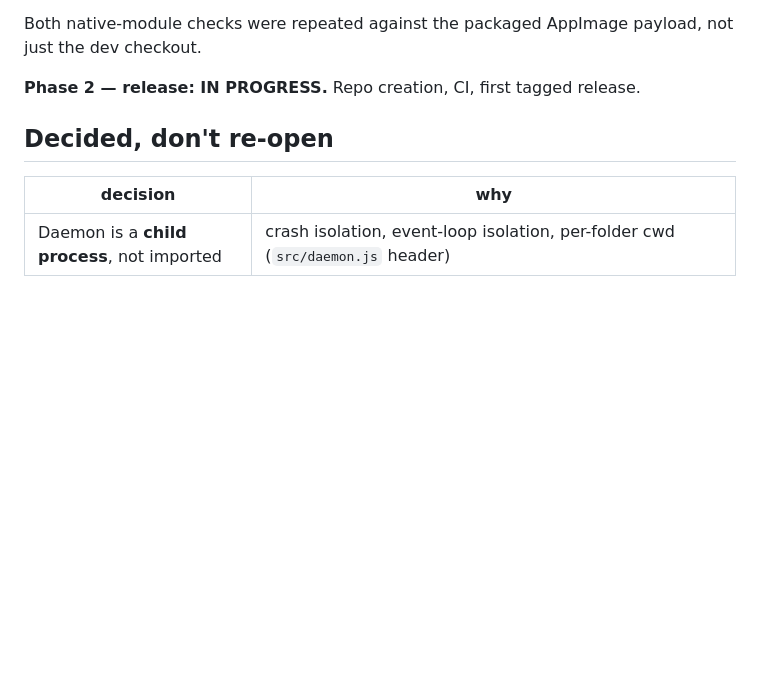
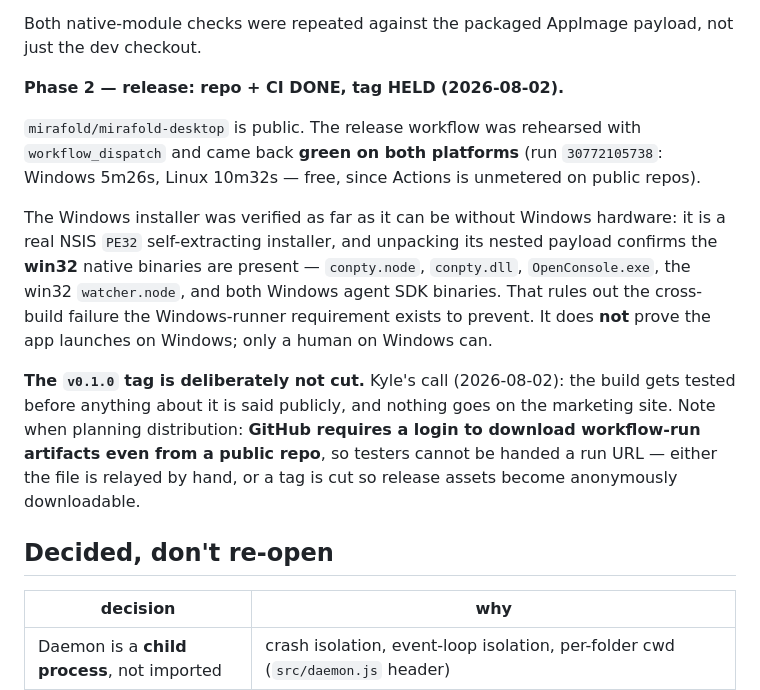
Before and after one commit to mirafold/mirafold-desktop, a Markdown page: PLAN.md, the part around the change. Rendered like a GitHub page; blank space fills up the shorter version.

Commit message:
plan: CI rehearsed green on both platforms; Windows payload verified by inspection
Run 30772105738 (workflow_dispatch): Windows 5m26s, Linux 10m32s. Unpacking the
NSIS payload confirms the win32 native binaries shipped — conpty.node,
conpty.dll, OpenConsole.exe, win32 watcher.node, and both Windows agent SDK
binaries — which is the cross-build failure the Windows-runner rule prevents.

Tag held: the build gets tested before anything is said publicly.

Co-Authored-By: Claude Opus 5 <noreply@anthropic.com>

```diff
--- a/PLAN.md
+++ b/PLAN.md
@@ -24,7 +24,27 @@ packaged build:
 Both native-module checks were repeated against the packaged AppImage payload,
 not just the dev checkout.
 
-**Phase 2 — release: IN PROGRESS.** Repo creation, CI, first tagged release.
+**Phase 2 — release: repo + CI DONE, tag HELD (2026-08-02).**
+
+`mirafold/mirafold-desktop` is public. The release workflow was rehearsed with
+`workflow_dispatch` and came back **green on both platforms** (run
+`30772105738`: Windows 5m26s, Linux 10m32s — free, since Actions is unmetered
+on public repos).
+
+The Windows installer was verified as far as it can be without Windows
+hardware: it is a real NSIS `PE32` self-extracting installer, and unpacking its
+nested payload confirms the **win32** native binaries are present —
+`conpty.node`, `conpty.dll`, `OpenConsole.exe`, the win32 `watcher.node`, and
+both Windows agent SDK binaries. That rules out the cross-build failure the
+Windows-runner requirement exists to prevent. It does **not** prove the app
+launches on Windows; only a human on Windows can.
+
+**The `v0.1.0` tag is deliberately not cut.** Kyle's call (2026-08-02): the
+build gets tested before anything about it is said publicly, and nothing goes
+on the marketing site. Note when planning distribution: **GitHub requires a
+login to download workflow-run artifacts even from a public repo**, so testers
+cannot be handed a run URL — either the file is relayed by hand, or a tag is
+cut so release assets become anonymously downloadable.
 
 ## Decided, don't re-open
 
```
